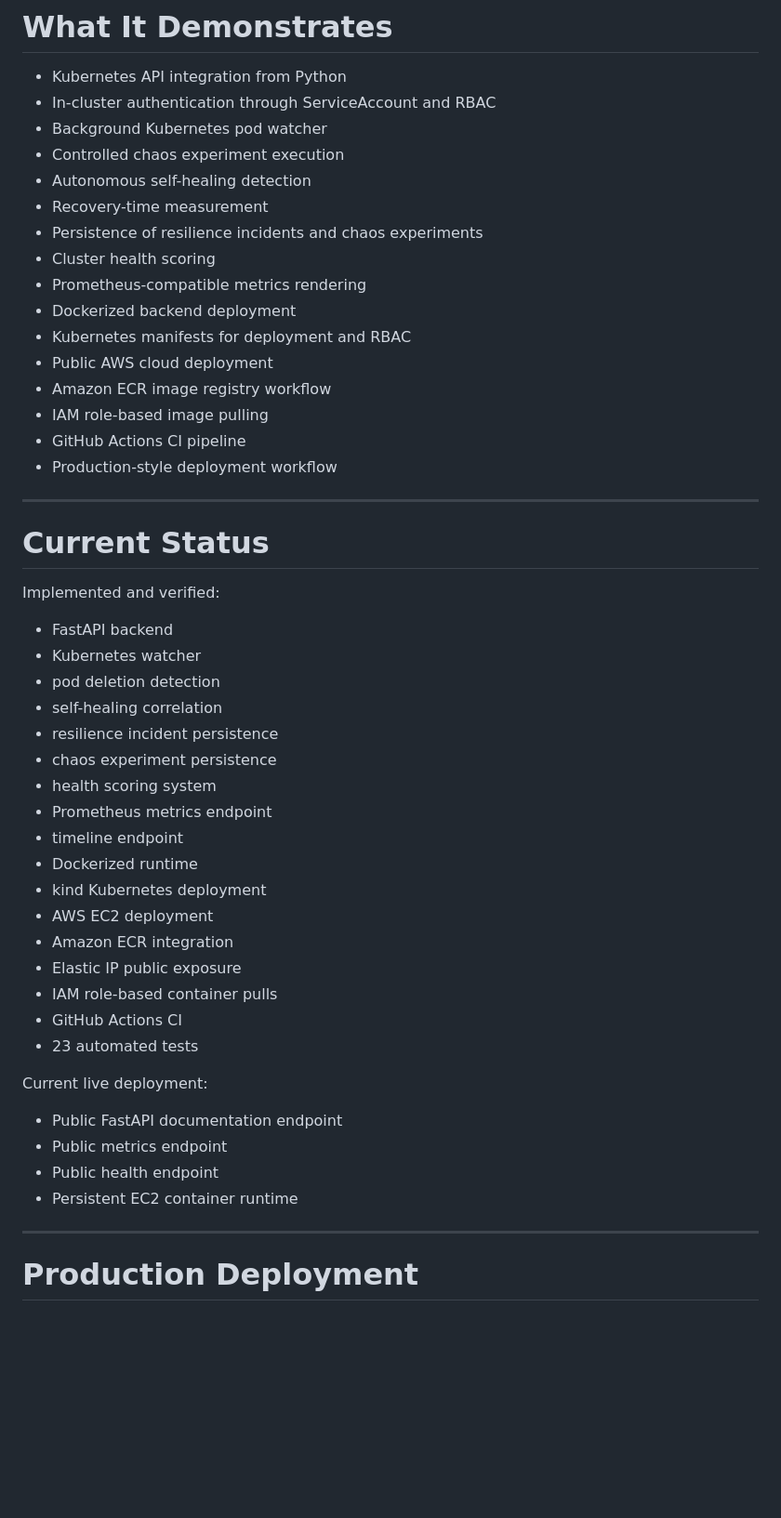
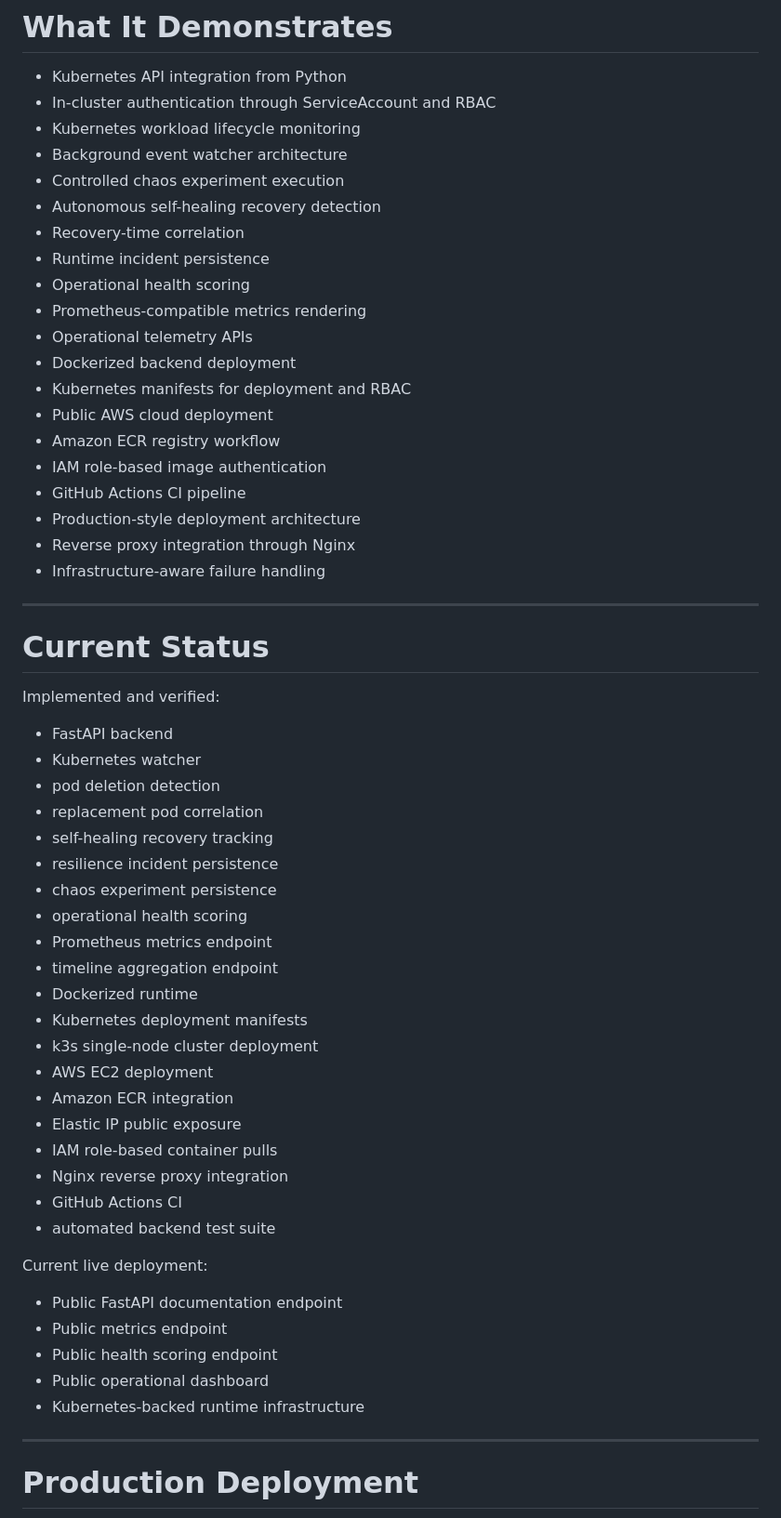
Before and after one commit to eridjon973/resilience-board, a Markdown page: README.md, the part around one of its changes. Shown at 93% size. Rendered like a GitHub page; blank space fills up the shorter version.

```diff
--- a/README.md
+++ b/README.md
@@ -99,20 +107,24 @@ Resilience Board was designed to demonstrate real backend and infrastructure eng
 
 * Kubernetes API integration from Python
 * In-cluster authentication through ServiceAccount and RBAC
-* Background Kubernetes pod watcher
+* Kubernetes workload lifecycle monitoring
+* Background event watcher architecture
 * Controlled chaos experiment execution
-* Autonomous self-healing detection
-* Recovery-time measurement
-* Persistence of resilience incidents and chaos experiments
-* Cluster health scoring
+* Autonomous self-healing recovery detection
+* Recovery-time correlation
+* Runtime incident persistence
+* Operational health scoring
 * Prometheus-compatible metrics rendering
+* Operational telemetry APIs
 * Dockerized backend deployment
 * Kubernetes manifests for deployment and RBAC
 * Public AWS cloud deployment
-* Amazon ECR image registry workflow
-* IAM role-based image pulling
+* Amazon ECR registry workflow
+* IAM role-based image authentication
 * GitHub Actions CI pipeline
-* Production-style deployment workflow
+* Production-style deployment architecture
+* Reverse proxy integration through Nginx
+* Infrastructure-aware failure handling
 
 ---
 
@@ -123,27 +135,31 @@ Implemented and verified:
 * FastAPI backend
 * Kubernetes watcher
 * pod deletion detection
-* self-healing correlation
+* replacement pod correlation
+* self-healing recovery tracking
 * resilience incident persistence
 * chaos experiment persistence
-* health scoring system
+* operational health scoring
 * Prometheus metrics endpoint
-* timeline endpoint
+* timeline aggregation endpoint
 * Dockerized runtime
-* kind Kubernetes deployment
+* Kubernetes deployment manifests
+* k3s single-node cluster deployment
 * AWS EC2 deployment
 * Amazon ECR integration
 * Elastic IP public exposure
 * IAM role-based container pulls
+* Nginx reverse proxy integration
 * GitHub Actions CI
-* 23 automated tests
+* automated backend test suite
 
 Current live deployment:
 
 * Public FastAPI documentation endpoint
 * Public metrics endpoint
-* Public health endpoint
-* Persistent EC2 container runtime
+* Public health scoring endpoint
+* Public operational dashboard
+* Kubernetes-backed runtime infrastructure
 
 ---
 
```
Also changed, not shown: other parts of README.md (+116 -70 lines).
